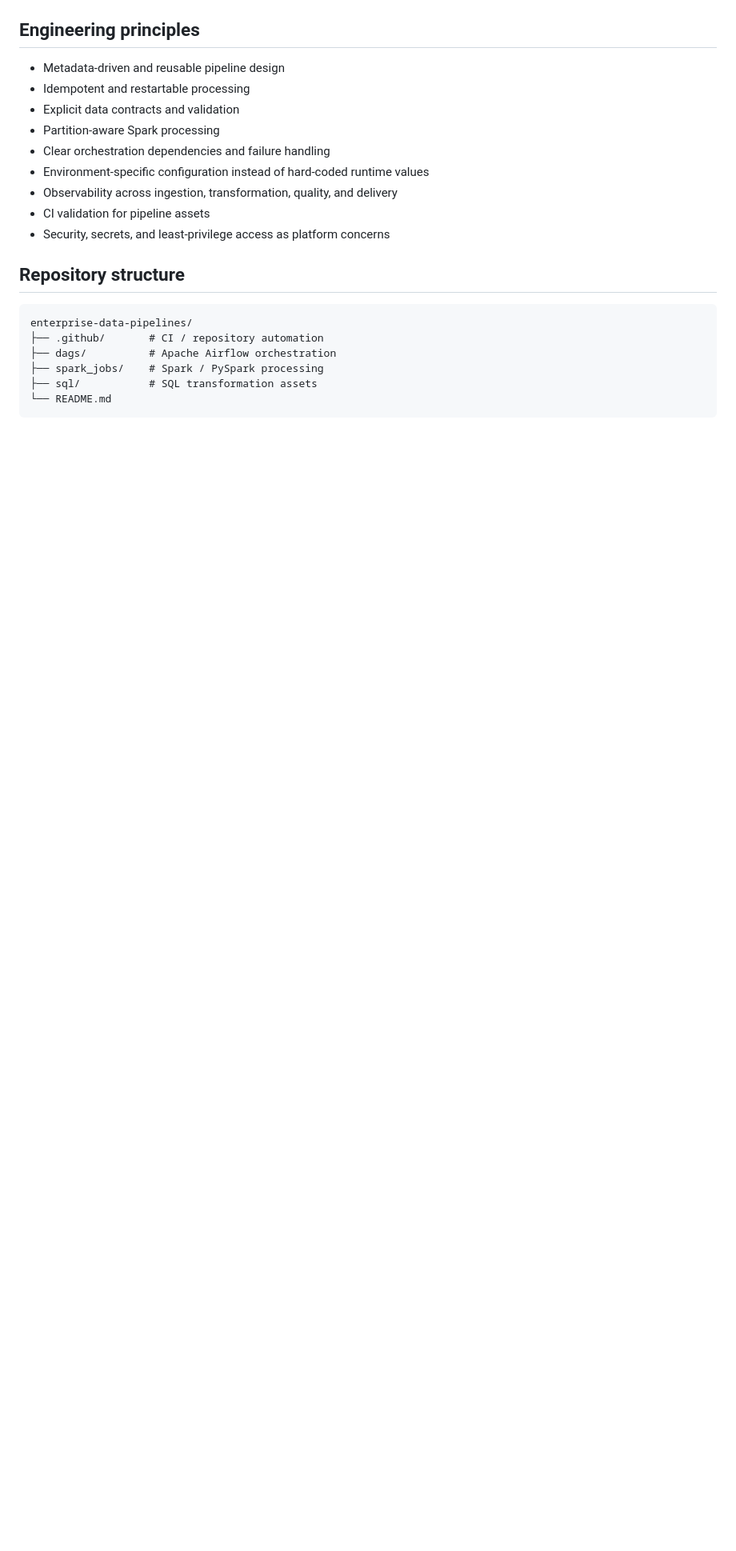
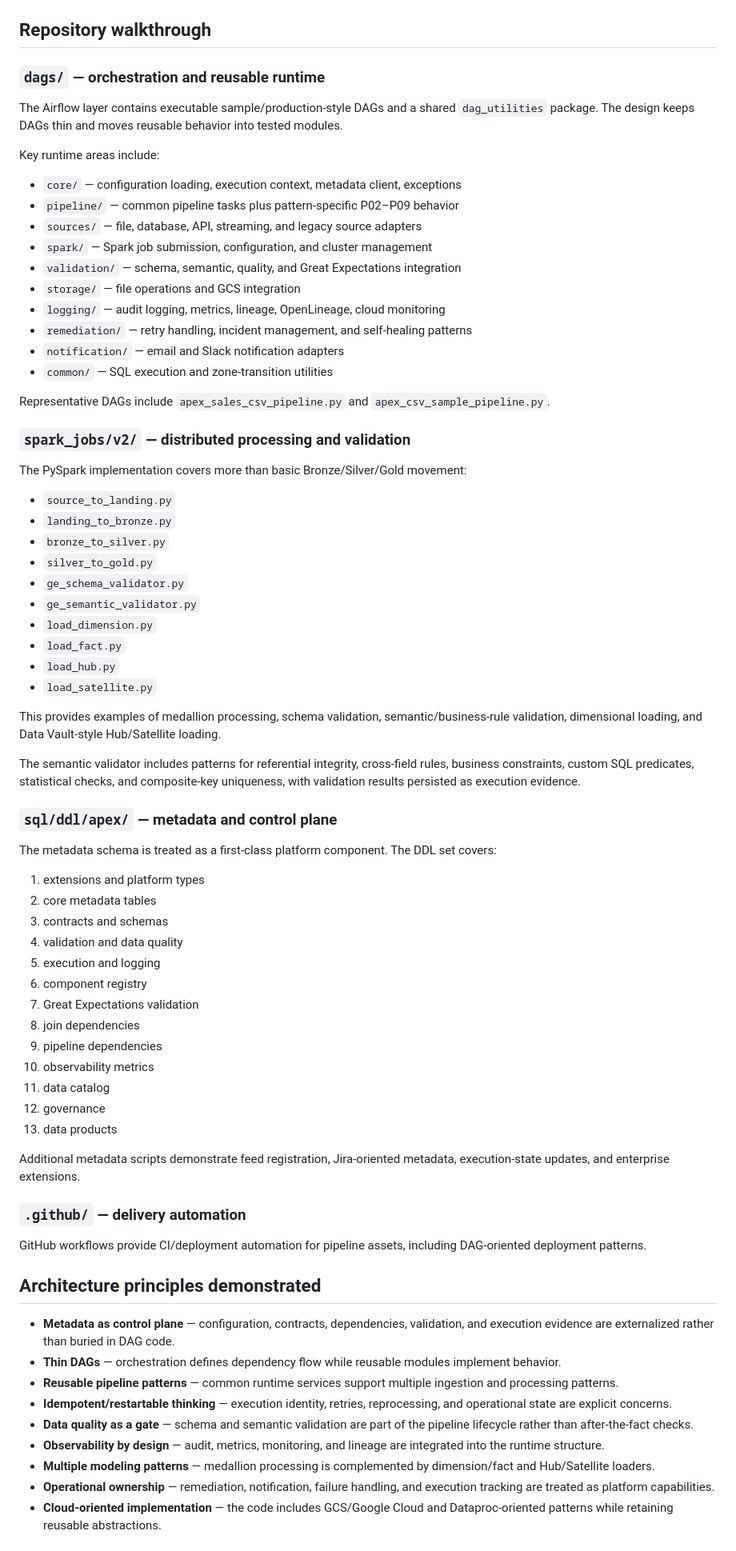
Before and after one commit to sam2881/enterprise-data-pipelines, a Markdown page: README.md, the part around one of its changes. Shown at 80% size. Drawn GitHub-style; blank space fills up the shorter version.

Commit message:
docs: document implemented APEX data platform capabilities

````diff
--- a/README.md
+++ b/README.md
@@ -26,23 +34,78 @@ flowchart LR
 ```
 
-## Engineering principles
+## Repository walkthrough
 
-- Metadata-driven and reusable pipeline design
-- Idempotent and restartable processing
-- Explicit data contracts and validation
-- Partition-aware Spark processing
-- Clear orchestration dependencies and failure handling
-- Environment-specific configuration instead of hard-coded runtime values
-- Observability across ingestion, transformation, quality, and delivery
-- CI validation for pipeline assets
-- Security, secrets, and least-privilege access as platform concerns
+### `dags/` — orchestration and reusable runtime
 
-## Repository structure
+The Airflow layer contains executable sample/production-style DAGs and a shared `dag_utilities` package. The design keeps DAGs thin and moves reusable behavior into tested modules.
 
-```text
-enterprise-data-pipelines/
-├── .github/       # CI / repository automation
-├── dags/          # Apache Airflow orchestration
-├── spark_jobs/    # Spark / PySpark processing
-├── sql/           # SQL transformation assets
-└── README.md
+Key runtime areas include:
+
+- `core/` — configuration loading, execution context, metadata client, exceptions
+- `pipeline/` — common pipeline tasks plus pattern-specific P02–P09 behavior
+- `sources/` — file, database, API, streaming, and legacy source adapters
+- `spark/` — Spark job submission, configuration, and cluster management
+- `validation/` — schema, semantic, quality, and Great Expectations integration
+- `storage/` — file operations and GCS integration
+- `logging/` — audit logging, metrics, lineage, OpenLineage, cloud monitoring
+- `remediation/` — retry handling, incident management, and self-healing patterns
+- `notification/` — email and Slack notification adapters
+- `common/` — SQL execution and zone-transition utilities
+
+Representative DAGs include `apex_sales_csv_pipeline.py` and `apex_csv_sample_pipeline.py`.
+
+### `spark_jobs/v2/` — distributed processing and validation
+
+The PySpark implementation covers more than basic Bronze/Silver/Gold movement:
+
+- `source_to_landing.py`
+- `landing_to_bronze.py`
+- `bronze_to_silver.py`
+- `silver_to_gold.py`
+- `ge_schema_validator.py`
+- `ge_semantic_validator.py`
+- `load_dimension.py`
+- `load_fact.py`
+- `load_hub.py`
+- `load_satellite.py`
+
+This provides examples of medallion processing, schema validation, semantic/business-rule validation, dimensional loading, and Data Vault-style Hub/Satellite loading.
+
+The semantic validator includes patterns for referential integrity, cross-field rules, business constraints, custom SQL predicates, statistical checks, and composite-key uniqueness, with validation results persisted as execution evidence.
+
+### `sql/ddl/apex/` — metadata and control plane
+
+The metadata schema is treated as a first-class platform component. The DDL set covers:
+
+1. extensions and platform types
+2. core metadata tables
+3. contracts and schemas
+4. validation and data quality
+5. execution and logging
+6. component registry
+7. Great Expectations validation
+8. join dependencies
+9. pipeline dependencies
+10. observability metrics
+11. data catalog
+12. governance
+13. data products
+
+Additional metadata scripts demonstrate feed registration, Jira-oriented metadata, execution-state updates, and enterprise extensions.
+
+### `.github/` — delivery automation
+
+GitHub workflows provide CI/deployment automation for pipeline assets, including DAG-oriented deployment patterns.
+
+## Architecture principles demonstrated
+
+- **Metadata as control plane** — configuration, contracts, dependencies, validation, and execution evidence are externalized rather than buried in DAG code.
+- **Thin DAGs** — orchestration defines dependency flow while reusable modules implement behavior.
+- **Reusable pipeline patterns** — common runtime services support multiple ingestion and processing patterns.
+- **Idempotent/restartable thinking** — execution identity, retries, reprocessing, and operational state are explicit concerns.
+- **Data quality as a gate** — schema and semantic validation are part of the pipeline lifecycle rather than after-the-fact checks.
+- **Observability by design** — audit, metrics, monitoring, and lineage are integrated into the runtime structure.
+- **Multiple modeling patterns** — medallion processing is complemented by dimension/fact and Hub/Satellite loaders.
+- **Operational ownership** — remediation, notification, failure handling, and execution tracking are treated as platform capabilities.
+- **Cloud-oriented implementation** — the code includes GCS/Google Cloud and Dataproc-oriented patterns while retaining reusable abstractions.
+
````
Also changed, not shown: other parts of README.md (+95 -45 lines).
